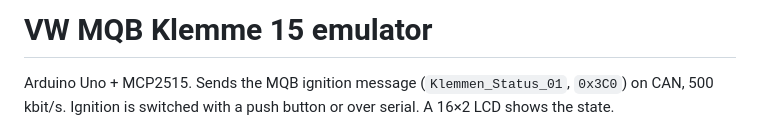
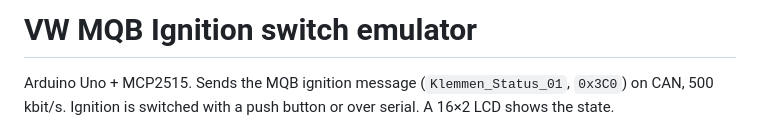
Before and after one commit to jugih-official/can-emulator, a Markdown page: README.md, the part around the change. Rendered like a GitHub page.

Commit message:
Change project name to 'VW MQB Ignition switch emulator'
Updated project title and description in README.

```diff
--- a/README.md
+++ b/README.md
@@ -1,4 +1,4 @@
-# VW MQB Klemme 15 emulator
+# VW MQB Ignition switch emulator
 
 Arduino Uno + MCP2515. Sends the MQB ignition message (`Klemmen_Status_01`,
 `0x3C0`) on CAN, 500 kbit/s. Ignition is switched with a push button or over
```
